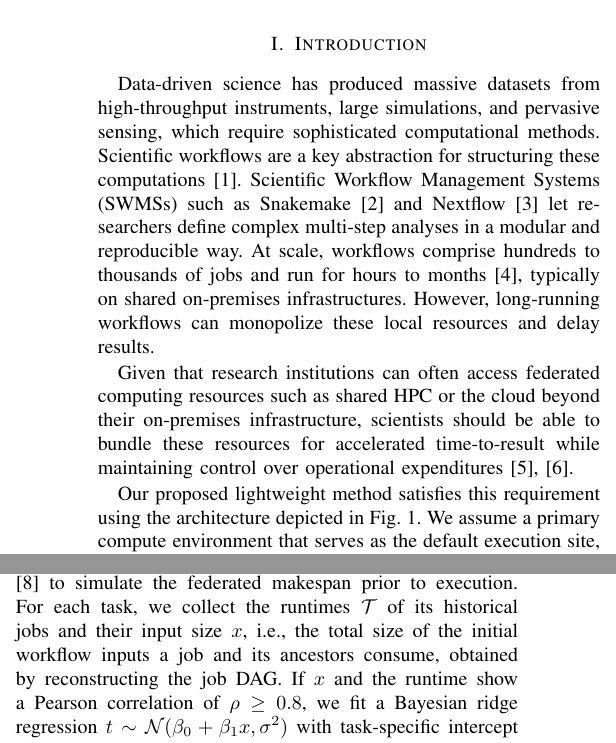
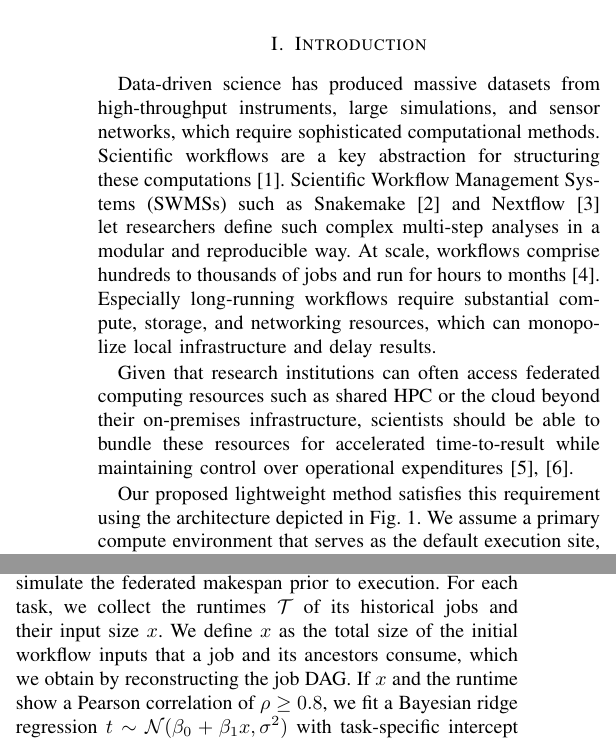
Before and after one commit to Papers-TU/AdaptiveOffloadingoScientificWorkflowJobsMultiCluster, a LaTeX paper (ieee_bigdata2026_posterpaper.tex, which reads sections/1_introduction.tex, sections/2_approach.tex): two parts of the columns of page 1 of 4, joined at a grey line, cut so that both start at the same text. Compiled offline with pdfLaTeX; a missing font is replaced by an installed copy or a similar font; a LaTeX package or settings file that is missing is left out.

Commit message:
figs, refs and content are in place.

```diff
--- a/sections/1_introduction.tex
+++ b/sections/1_introduction.tex
@@ -1,7 +1,6 @@
-Data-driven science has produced massive datasets from high-throughput instruments, large simulations, and pervasive sensing, which require sophisticated computational methods.
-Scientific workflows are a key abstraction for structuring these computations~\cite{vivas_trends_2024}. Scientific Workflow Management Systems (SWMSs) such as Snakemake~\cite{molder_sustainable_2021} and Nextflow~\cite{di_tommaso_nextflow_2017} let researchers define complex multi-step analyses in a modular and reproducible way.
-At scale, workflows comprise hundreds to thousands of jobs and run for hours to months~\cite{juve_characterizing_2013}, typically on shared on-premises infrastructures.
-However, long-running workflows can monopolize these local resources and delay results.
+Data-driven science has produced massive datasets from high-throughput instruments, large simulations, and sensor networks, which require sophisticated computational methods.
+Scientific workflows are a key abstraction for structuring these computations~\cite{vivas_trends_2024}. Scientific Workflow Management Systems (SWMSs) such as Snakemake~\cite{molder_sustainable_2021} and Nextflow~\cite{di_tommaso_nextflow_2017} let researchers define such complex multi-step analyses in a modular and reproducible way.
+At scale, workflows comprise hundreds to thousands of jobs and run for hours to months~\cite{juve_characterizing_2013}. Especially long-running workflows require substantial compute, storage, and networking resources, which can monopolize local infrastructure and delay results.
 
 Given that research institutions can often access federated computing resources such as shared HPC or the cloud beyond their on-premises infrastructure, scientists should be able to bundle these resources for accelerated time-to-result while maintaining control over operational expenditures~\cite{farahani_clusterless_2026, zhang_elastic_2024}.
  \begin{comment}
--- a/sections/2_approach.tex
+++ b/sections/2_approach.tex
@@ -2,7 +2,7 @@
 
 \paragraph{Workflow Makespan Prediction}
 SOU operates by first predicting job runtimes from historical executions~\cite{bader_lotaru_2024, bader_sizey_2024} to simulate the federated makespan prior to execution.
-For each task, we collect the runtimes $\mathcal T$ of its historical jobs and their input size $x$, i.e., the total size of the initial workflow inputs a job and its ancestors consume, obtained by reconstructing the job DAG.
+For each task, we collect the runtimes $\mathcal T$ of its historical jobs and their input size $x$. We define $x$ as the total size of the initial workflow inputs that a job and its ancestors consume, which we obtain by reconstructing the job DAG.
 If $x$ and the runtime show a Pearson correlation of $\rho\geq0.8$, we fit a Bayesian ridge regression $t\sim\mathcal N(\beta_0+\beta_1x,\sigma^2)$ with task-specific intercept $\beta_0$ and coefficient $\beta_1$. Thus,
 \[
 \hat t_q(j)=
```
